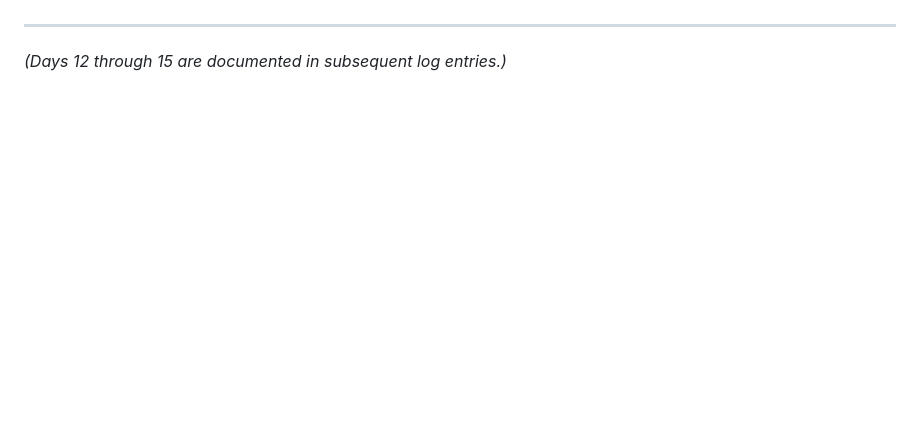
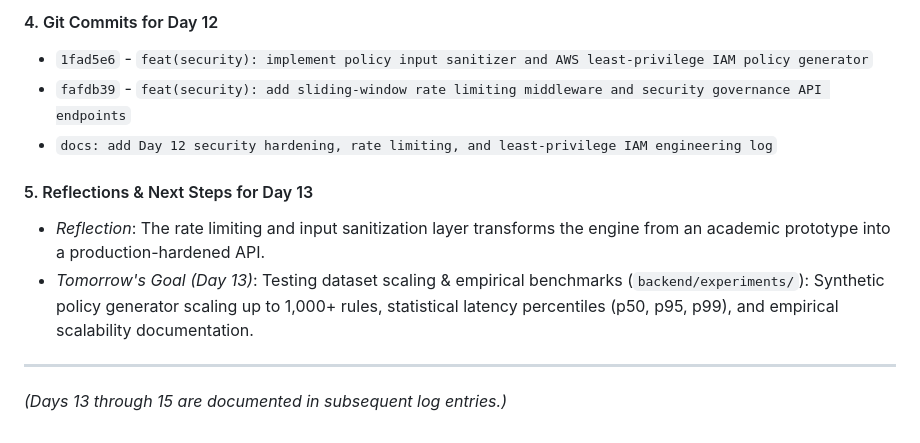
Before and after one commit to Harshads-git/zero-trust-policy-verification, a Markdown page: docs/development_log.md, the part around one of its changes. Drawn GitHub-style; blank space fills up the shorter version.

Commit message:
docs: add Day 12 security hardening, rate limiting, and least-privilege IAM engineering log

```diff
--- a/docs/development_log.md
+++ b/docs/development_log.md
@@ -441,3 +479,12 @@
+#### 4. Git Commits for Day 12
+- `1fad5e6` - `feat(security): implement policy input sanitizer and AWS least-privilege IAM policy generator`
+- `fafdb39` - `feat(security): add sliding-window rate limiting middleware and security governance API endpoints`
+- `docs: add Day 12 security hardening, rate limiting, and least-privilege IAM engineering log`
+
+#### 5. Reflections & Next Steps for Day 13
+- *Reflection*: The rate limiting and input sanitization layer transforms the engine from an academic prototype into a production-hardened API.
+- *Tomorrow's Goal (Day 13)*: Testing dataset scaling & empirical benchmarks (`backend/experiments/`): Synthetic policy generator scaling up to 1,000+ rules, statistical latency percentiles (p50, p95, p99), and empirical scalability documentation.
+
 ---
 
-*(Days 12 through 15 are documented in subsequent log entries.)*
+*(Days 13 through 15 are documented in subsequent log entries.)*
```
Also changed, not shown: other parts of docs/development_log.md (+38 -0 lines).
